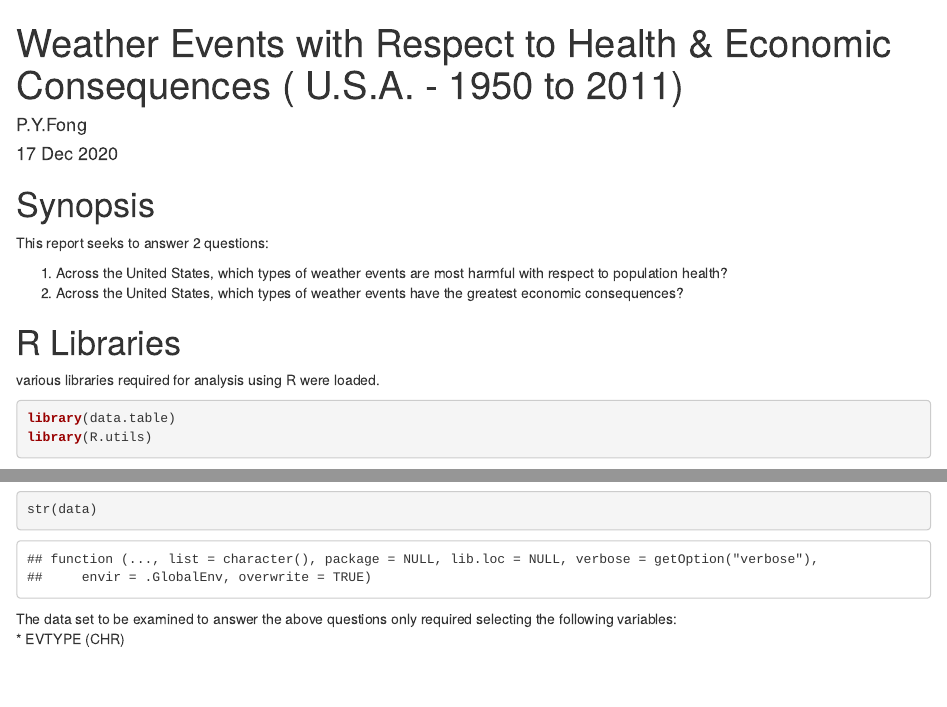
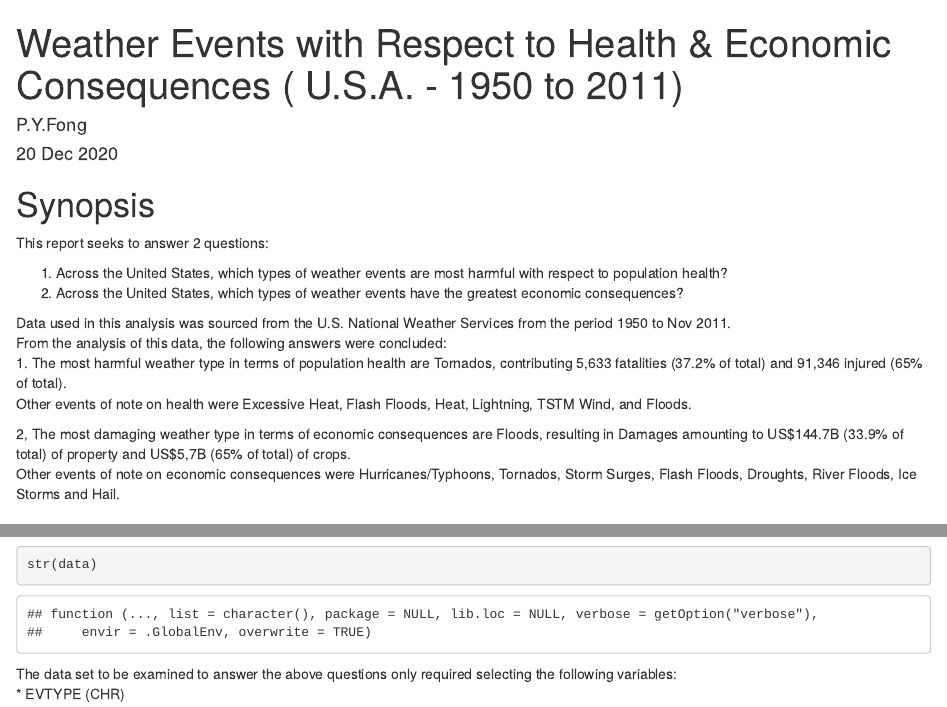
Before and after one commit to pyfong1579/Coursera_Data-Science-Specialization_-Course-5_Reproducible-Research_Project-2, an R Markdown document (Storm Analysis Report.Rmd): the page in a window 1100 px wide, from its top, and a second part further down, joined at a grey line. Rendered offline with R 4.5, knitr and Pandoc, with nearby package versions; some code elsewhere in the file could not run offline.

Commit message:
Commit 3: Made Final conclusions in rmd

```diff
--- a/Storm Analysis Report.Rmd
+++ b/Storm Analysis Report.Rmd
@@ -1,7 +1,7 @@
 ---
 title: "Weather Events with Respect to Health & Economic Consequences ( U.S.A. - 1950 to 2011)"
 author: "P.Y.Fong"
-date: "17 Dec 2020"
+date: "20 Dec 2020"
 output:
   html_document:
     keep_md: true
@@ -22,6 +22,15 @@ This report seeks to answer 2 questions:
 
 1.    Across the United States, which types of weather events are most harmful with respect to population health?
 2.    Across the United States, which types of weather events have the greatest economic consequences?
+
+Data used in this analysis was sourced from the U.S. National Weather Services from the period 1950 to Nov 2011.
+From the analysis of this data, the following answers were concluded:
+1.    The most harmful weather type in terms of population health are Tornados, contributing 5,633 fatalities (37.2% of total) and 91,346 injured (65% of total).
+Other events of note on health were Excessive Heat, Flash Floods, Heat, Lightning, TSTM Wind, and Floods.
+
+2,    The most damaging weather type in terms of economic consequences are Floods, resulting in Damages amounting to US$144.7B (33.9% of total) of property and US$5,7B (65% of total) of crops.
+Other events of note on economic consequences were Hurricanes/Typhoons, Tornados, Storm Surges, Flash Floods, Droughts, River Floods, Ice Storms and Hail.
+
 
 # R Libraries
 various libraries required for analysis using R were loaded.
```
